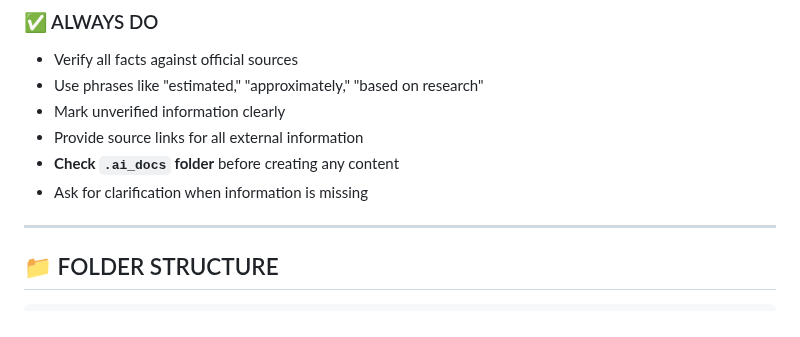
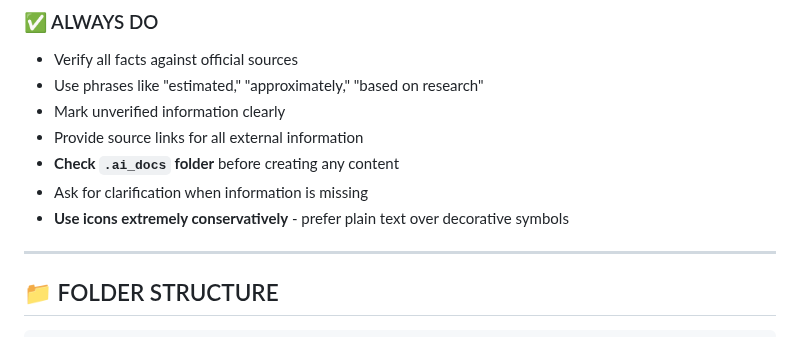
Before and after one commit to mitselek/t88otsing, a Markdown page: INSTRUCTIONS_FOR_AI_ASSISTANT.md, the part around the change. GitHub-like rendering.

Commit message:
Clarify icon usage guidelines in documentation to emphasize conservative use of decorative symbols

```diff
--- a/INSTRUCTIONS_FOR_AI_ASSISTANT.md
+++ b/INSTRUCTIONS_FOR_AI_ASSISTANT.md
@@ -24,6 +24,7 @@
 - Provide source links for all external information
 - **Check `.ai_docs` folder** before creating any content
 - Ask for clarification when information is missing
+- **Use icons extremely conservatively** - prefer plain text over decorative symbols
 
 ---
 
```
